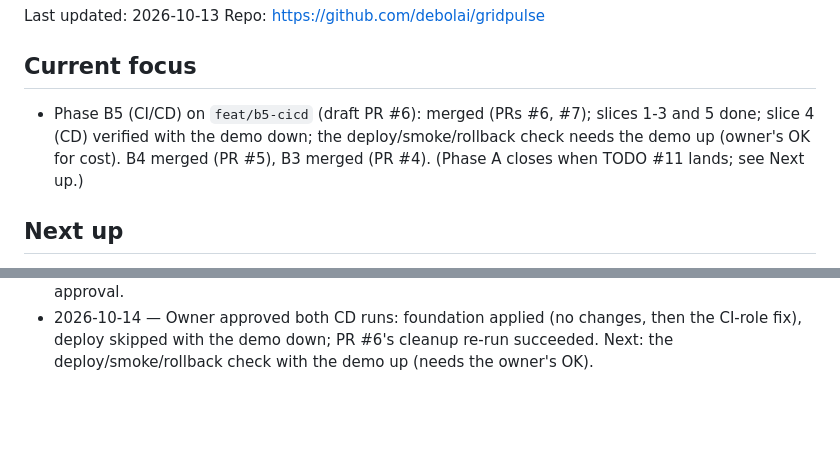
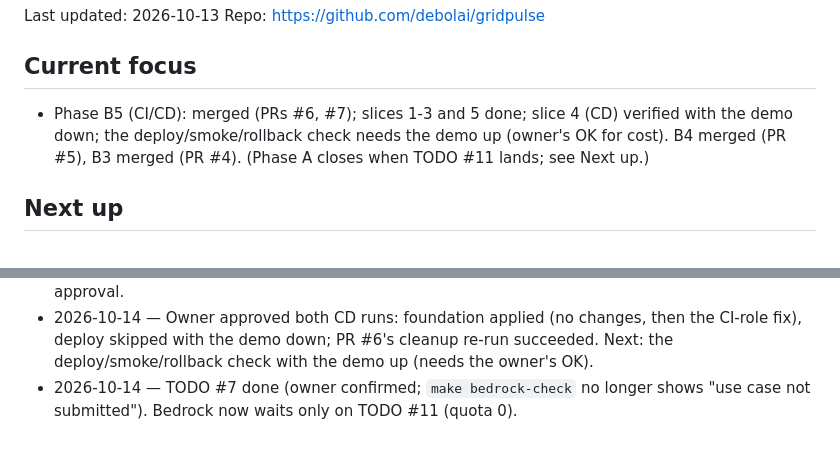
Before and after one commit to debolai/gridpulse, a Markdown page: docs/STATUS.md, 2 parts joined by grey strips. GitHub-like rendering; blank space fills up the shorter version.

Commit message:
docs(status): TODO #7 done; Bedrock waits only on #11
Co-Authored-By: Claude Opus 5.5 <noreply@anthropic.com>

```diff
--- a/docs/STATUS.md
+++ b/docs/STATUS.md
@@ -8,7 +8,7 @@ Last updated: 2026-10-13
 Repo: https://github.com/debolai/gridpulse
 
 ## Current focus
-- Phase B5 (CI/CD) on `feat/b5-cicd` (draft PR #6): merged (PRs #6, #7); slices 1-3 and 5 done; slice 4 (CD) verified with the demo down; the deploy/smoke/rollback check needs the demo up (owner's OK for cost). B4 merged (PR #5), B3 merged (PR #4). (Phase A closes when TODO #11 lands; see Next up.)
+- Phase B5 (CI/CD): merged (PRs #6, #7); slices 1-3 and 5 done; slice 4 (CD) verified with the demo down; the deploy/smoke/rollback check needs the demo up (owner's OK for cost). B4 merged (PR #5), B3 merged (PR #4). (Phase A closes when TODO #11 lands; see Next up.)
 
 ## Next up
 1. With the owner's OK for demo cost: `make aws-up`, a merge deployed by CD with the smoke test, and a rollback test → tick slice 4 and B5
@@ -195,3 +195,4 @@ Repo: https://github.com/debolai/gridpulse
 - 2026-10-13 — B5 slice 5 done: `main` protected (8 required checks, admins included, merge commits kept, no required review). Next: merge PR #6 and watch the first CD run.
 - 2026-10-13 — PR #6 merged (B5 code). First CD run published SHA-tagged arm64 images; deploy awaits the owner's approval. pr-cleanup failed (Glue function ARNs); fix in PR #7, applied by CD after approval.
 - 2026-10-14 — Owner approved both CD runs: foundation applied (no changes, then the CI-role fix), deploy skipped with the demo down; PR #6's cleanup re-run succeeded. Next: the deploy/smoke/rollback check with the demo up (needs the owner's OK).
+- 2026-10-14 — TODO #7 done (owner confirmed; `make bedrock-check` no longer shows "use case not submitted"). Bedrock now waits only on TODO #11 (quota 0).
```
